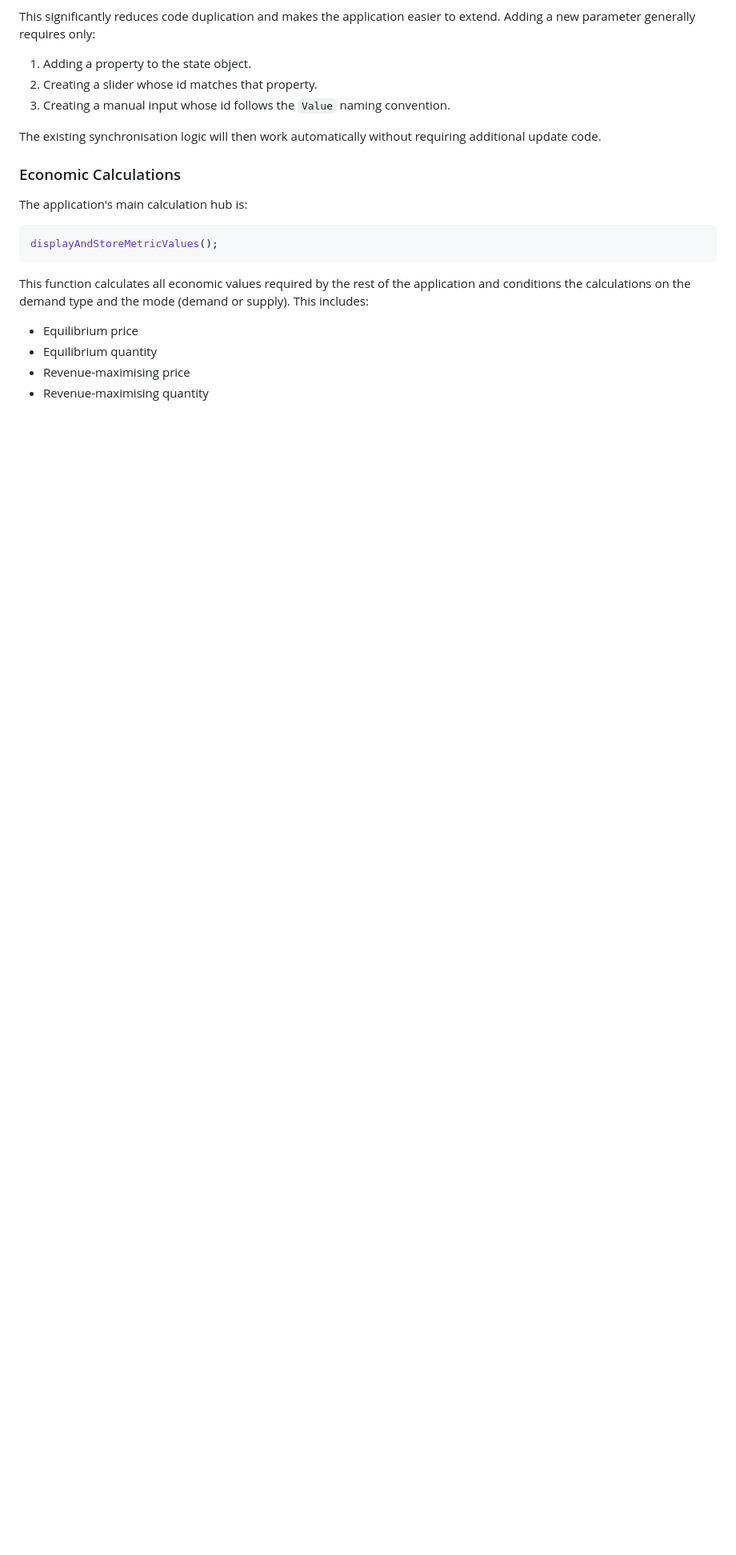
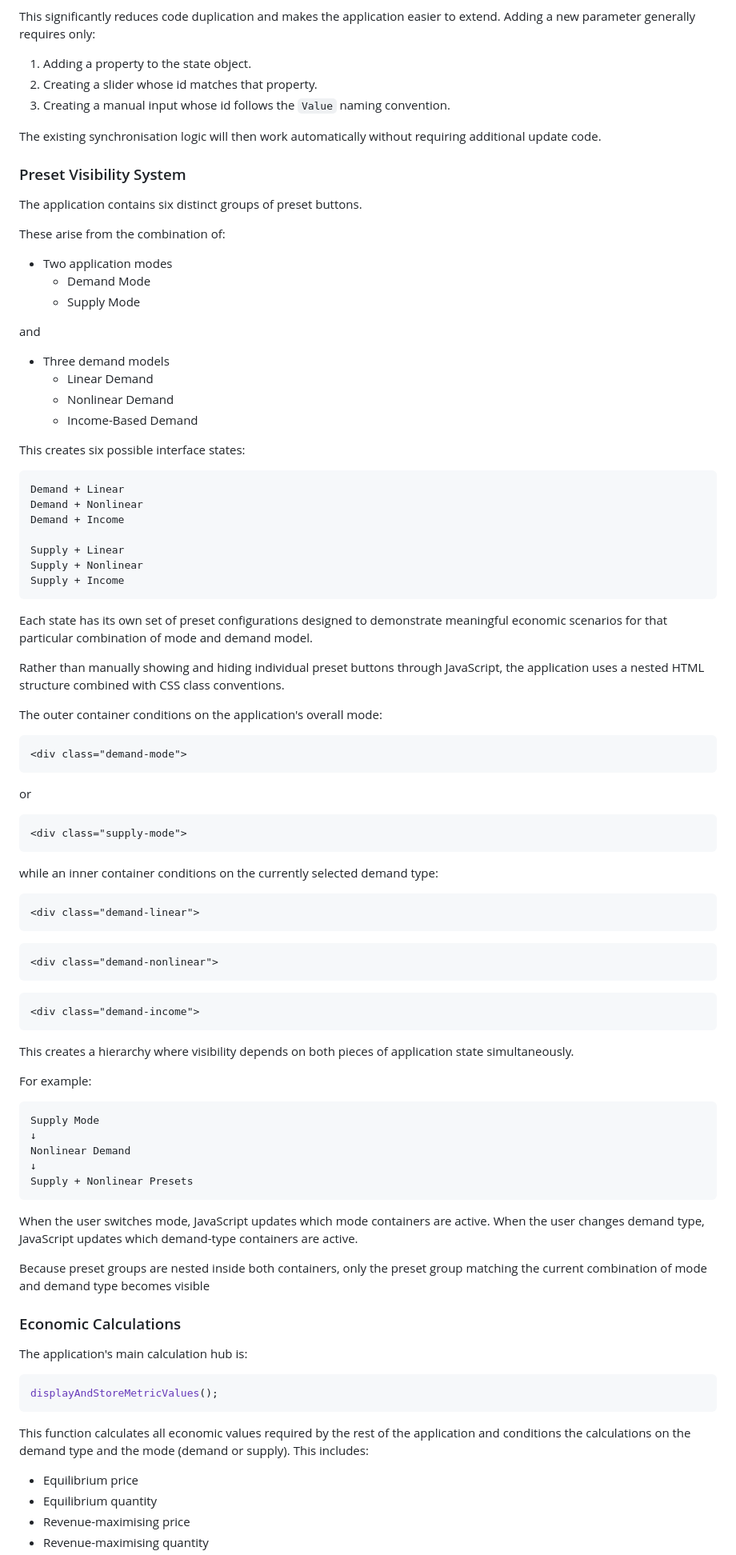
Before and after one commit to Mivic1998/market-simulator-and-pricing-analysis-application, a Markdown page: README.md, the part around one of its changes. Shown at 80% size. Drawn GitHub-style; blank space fills up the shorter version.

Commit message:
Finish Readme

````diff
--- a/README.md
+++ b/README.md
@@ -624,6 +652,81 @@ This significantly reduces code duplication and makes the application easier to
 
 The existing synchronisation logic will then work automatically without requiring additional update code.
 
+### Preset Visibility System
+
+The application contains six distinct groups of preset buttons.
+
+These arise from the combination of:
+
+- Two application modes
+  - Demand Mode
+  - Supply Mode
+
+and
+
+- Three demand models
+  - Linear Demand
+  - Nonlinear Demand
+  - Income-Based Demand
+
+This creates six possible interface states:
+
+```text
+Demand + Linear
+Demand + Nonlinear
+Demand + Income
+
+Supply + Linear
+Supply + Nonlinear
+Supply + Income
+```
+
+Each state has its own set of preset configurations designed to demonstrate meaningful economic scenarios for that particular combination of mode and demand model.
+
+Rather than manually showing and hiding individual preset buttons through JavaScript, the application uses a nested HTML structure combined with CSS class conventions.
+
+The outer container conditions on the application's overall mode:
+
+```html
+<div class="demand-mode">
+```
+
+or
+
+```html
+<div class="supply-mode">
+```
+
+while an inner container conditions on the currently selected demand type:
+
+```html
+<div class="demand-linear">
+```
+
+```html
+<div class="demand-nonlinear">
+```
+
+```html
+<div class="demand-income">
+```
+
+This creates a hierarchy where visibility depends on both pieces of application state simultaneously.
+
+For example:
+
+```text
+Supply Mode
+↓
+Nonlinear Demand
+↓
+Supply + Nonlinear Presets
+```
+
+When the user switches mode, JavaScript updates which mode containers are active. When the user changes demand type, JavaScript updates which demand-type containers are active.
+
+Because preset groups are nested inside both containers, only the preset group matching the current combination of mode and demand type becomes visible
+
 ### Economic Calculations
 
 The application's main calculation hub is:
````
Also changed, not shown: other parts of README.md (+34 -6 lines).
